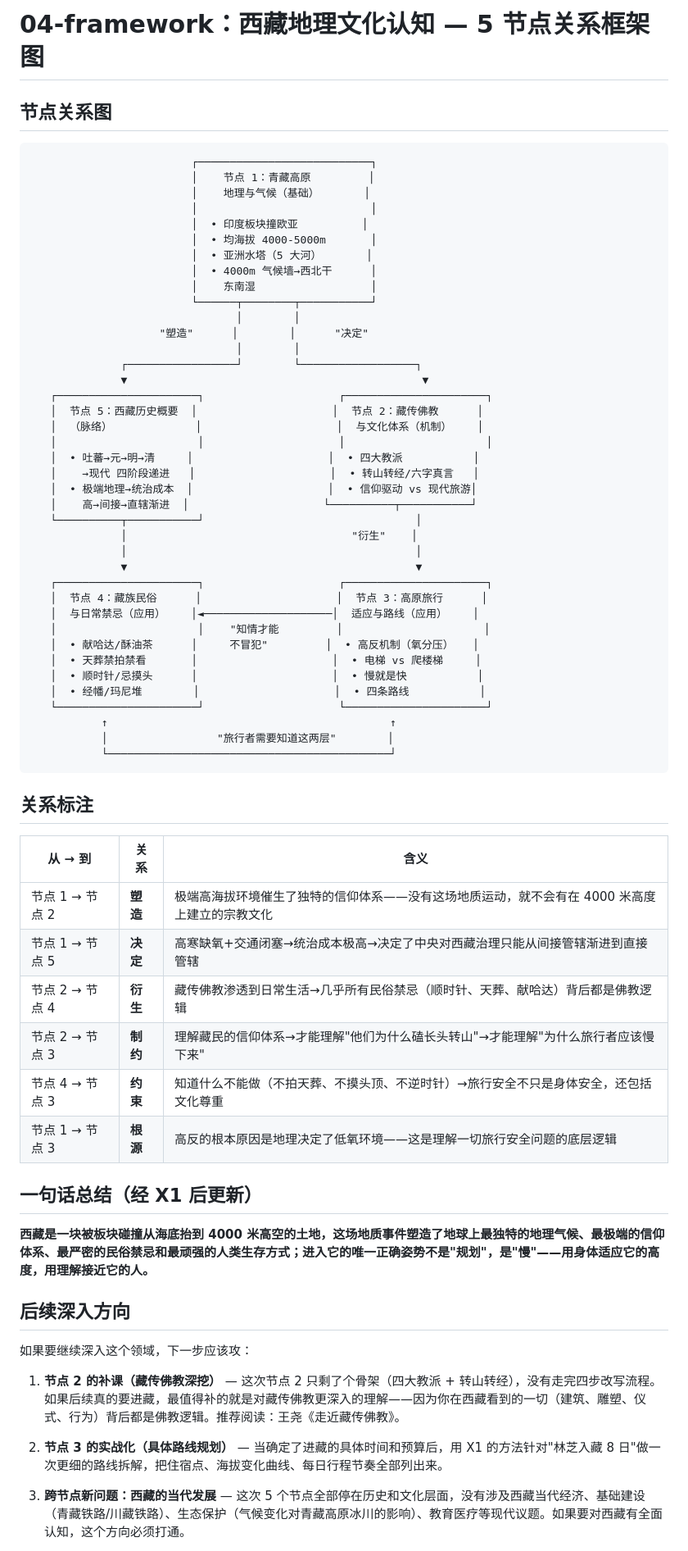
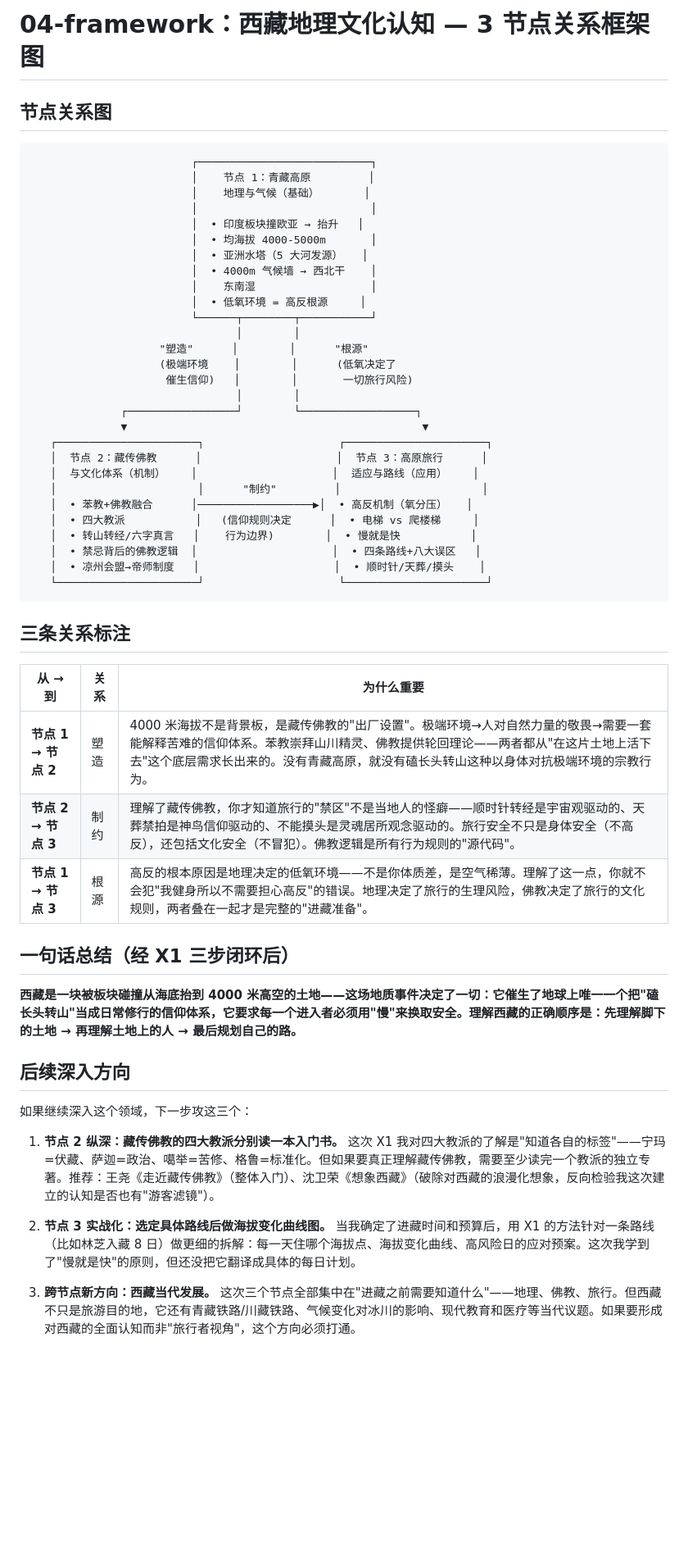
Before and after one commit to daihaojie02-ops/deep-camp-phase1-ai-barrier, a Markdown page: x1-ai-accelerator/domain-quickstart/04-framework.md, the part around one of its changes. Shown at 82% size. Drawn GitHub-style; blank space fills up the shorter version.

Commit message:
X1 v2.0: 3 nodes, full four-step rewrite

````diff
--- a/x1-ai-accelerator/domain-quickstart/04-framework.md
+++ b/x1-ai-accelerator/domain-quickstart/04-framework.md
@@ -1,4 +1,4 @@
-# 04-framework：西藏地理文化认知 — 5 节点关系框架图
+# 04-framework：西藏地理文化认知 — 3 节点关系框架图
 
 ## 节点关系图
 
@@ -7,65 +7,51 @@
                          │    节点 1：青藏高原         │
                          │    地理与气候（基础）       │
                          │                           │
-                         │  • 印度板块撞欧亚          │
+                         │  • 印度板块撞欧亚 → 抬升   │
                          │  • 均海拔 4000-5000m       │
-                         │  • 亚洲水塔（5 大河）       │
-                         │  • 4000m 气候墙→西北干      │
+                         │  • 亚洲水塔（5 大河发源）   │
+                         │  • 4000m 气候墙 → 西北干    │
                          │    东南湿                  │
+                         │  • 低氧环境 = 高反根源     │
                          └──────┬────────┬───────────┘
                                 │        │
-                    "塑造"      │        │      "决定"
+                    "塑造"      │        │      "根源"
+                    (极端环境    │        │      (低氧决定了
+                     催生信仰)   │        │       一切旅行风险)
                                 │        │
               ┌─────────────────┘        └──────────────────┐
               ▼                                              ▼
    ┌──────────────────────┐                     ┌──────────────────────┐
-   │  节点 5：西藏历史概要  │                     │  节点 2：藏传佛教      │
-   │  （脉络）             │                     │  与文化体系（机制）    │
-   │                      │                     │                      │
-   │  • 吐蕃→元→明→清     │                     │  • 四大教派           │
-   │    →现代 四阶段递进   │                     │  • 转山转经/六字真言   │
-   │  • 极端地理→统治成本  │                     │  • 信仰驱动 vs 现代旅游│
-   │    高→间接→直辖渐进  │                     └──────────┬───────────┘
-   └──────────┬───────────┘                                 │
-              │                                   "衍生"    │
-              │                                             │
-              ▼                                             ▼
-   ┌──────────────────────┐                     ┌──────────────────────┐
-   │  节点 4：藏族民俗      │                     │  节点 3：高原旅行      │
-   │  与日常禁忌（应用）    │◄────────────────────│  适应与路线（应用）    │
-   │                      │    "知情才能         │                      │
-   │  • 献哈达/酥油茶      │     不冒犯"         │  • 高反机制（氧分压）   │
-   │  • 天葬禁拍禁看       │                     │  • 电梯 vs 爬楼梯     │
-   │  • 顺时针/忌摸头      │                     │  • 慢就是快           │
-   │  • 经幡/玛尼堆        │                     │  • 四条路线           │
+   │  节点 2：藏传佛教      │                     │  节点 3：高原旅行      │
+   │  与文化体系（机制）    │                     │  适应与路线（应用）    │
+   │                      │      "制约"         │                      │
+   │  • 苯教+佛教融合      │──────────────────▶│  • 高反机制（氧分压）   │
+   │  • 四大教派           │   (信仰规则决定      │  • 电梯 vs 爬楼梯     │
+   │  • 转山转经/六字真言   │    行为边界)        │  • 慢就是快           │
+   │  • 禁忌背后的佛教逻辑  │                     │  • 四条路线+八大误区   │
+   │  • 凉州会盟→帝师制度   │                     │  • 顺时针/天葬/摸头    │
    └──────────────────────┘                     └──────────────────────┘
-           ↑                                            ↑
-           │                 "旅行者需要知道这两层"        │
-           └────────────────────────────────────────────┘
 ```
 
-## 关系标注
+## 三条关系标注
 
-| 从 → 到 | 关系 | 含义 |
-|---------|------|------|
-| 节点 1 → 节点 2 | **塑造** | 极端高海拔环境催生了独特的信仰体系——没有这场地质运动，就不会有在 4000 米高度上建立的宗教文化 |
-| 节点 1 → 节点 5 | **决定** | 高寒缺氧+交通闭塞→统治成本极高→决定了中央对西藏治理只能从间接管辖渐进到直接管辖 |
-| 节点 2 → 节点 4 | **衍生** | 藏传佛教渗透到日常生活→几乎所有民俗禁忌（顺时针、天葬、献哈达）背后都是佛教逻辑 |
-| 节点 2 → 节点 3 | **制约** | 理解藏民的信仰体系→才能理解"他们为什么磕长头转山"→才能理解"为什么旅行者应该慢下来" |
-| 节点 4 → 节点 3 | **约束** | 知道什么不能做（不拍天葬、不摸头顶、不逆时针）→旅行安全不只是身体安全，还包括文化尊重 |
-| 节点 1 → 节点 3 | **根源** | 高反的根本原因是地理决定了低氧环境——这是理解一切旅行安全问题的底层逻辑 |
+| 从 → 到 | 关系 | 为什么重要 |
+|---------|------|-----------|
+| **节点 1 → 节点 2** | 塑造 | 4000 米海拔不是背景板，是藏传佛教的"出厂设置"。极端环境→人对自然力量的敬畏→需要一套能解释苦难的信仰体系。苯教崇拜山川精灵、佛教提供轮回理论——两者都从"在这片土地上活下去"这个底层需求长出来的。没有青藏高原，就没有磕长头转山这种以身体对抗极端环境的宗教行为。 |
+| **节点 2 → 节点 3** | 制约 | 理解了藏传佛教，你才知道旅行的"禁区"不是当地人的怪癖——顺时针转经是宇宙观驱动的、天葬禁拍是神鸟信仰驱动的、不能摸头是灵魂居所观念驱动的。旅行安全不只是身体安全（不高反），还包括文化安全（不冒犯）。佛教逻辑是所有行为规则的"源代码"。 |
+| **节点 1 → 节点 3** | 根源 | 高反的根本原因是地理决定的低氧环境——不是你体质差，是空气稀薄。理解了这一点，你就不会犯"我健身所以不需要担心高反"的错误。地理决定了旅行的生理风险，佛教决定了旅行的文化规则，两者叠在一起才是完整的"进藏准备"。 |
 
-## 一句话总结（经 X1 后更新）
+## 一句话总结（经 X1 三步闭环后）
 
-**西藏是一块被板块碰撞从海底抬到 4000 米高空的土地，这场地质事件塑造了地球上最独特的地理气候、最极端的信仰体系、最严密的民俗禁忌和最顽强的人类生存方式；进入它的唯一正确姿势不是"规划"，是"慢"——用身体适应它的高度，用理解接近它的人。**
+**西藏是一块被板块碰撞从海底抬到 4000 米高空的土地——这场地质事件决定了一切：它催生了地球上唯一一个把"磕长头转山"当成日常修行的信仰体系，它要求每一个进入者必须用"慢"来换取安全。理解西藏的正确顺序是：先理解脚下的土地 → 再理解土地上的人 → 最后规划自己的路。**
 
 ## 后续深入方向
 
-如果要继续深入这个领域，下一步应该攻：
+如果继续深入这个领域，下一步攻这三个：
 
-1. **节点 2 的补课（藏传佛教深挖）** — 这次节点 2 只剩了个骨架（四大教派 + 转山转经），没有走完四步改写流程。如果后续真的要进藏，最值得补的就是对藏传佛教更深入的理解——因为你在西藏看到的一切（建筑、雕塑、仪式、行为）背后都是佛教逻辑。推荐阅读：王尧《走近藏传佛教》。
+1. **节点 2 纵深：藏传佛教的四大教派分别读一本入门书。** 这次 X1 我对四大教派的了解是"知道各自的标签"——宁玛=伏藏、萨迦=政治、噶举=苦修、格鲁=标准化。但如果要真正理解藏传佛教，需要至少读完一个教派的独立专著。推荐：王尧《走近藏传佛教》（整体入门）、沈卫荣《想象西藏》（破除对西藏的浪漫化想象，反向检验我这次建立的认知是否也有"游客滤镜"）。
 
-2. **节点 3 的实战化（具体路线规划）** — 当确定了进藏的具体时间和预算后，用 X1 的方法针对"林芝入藏 8 日"做一次更细的路线拆解，把住宿点、海拔变化曲线、每日行程节奏全部列出来。
+2. **节点 3 实战化：选定具体路线后做海拔变化曲线图。** 当我确定了进藏时间和预算后，用 X1 的方法针对一条路线（比如林芝入藏 8 日）做更细的拆解：每一天住哪个海拔点、海拔变化曲线、高风险日的应对预案。这次我学到了"慢就是快"的原则，但还没把它翻译成具体的每日计划。
 
-3. **跨节点新问题：西藏的当代发展** — 这次 5 个节点全部停在历史和文化层面，没有涉及西藏当代经济、基础建设（青藏铁路/川藏铁路）、生态保护（气候变化对青藏高原冰川的影响）、教育医疗等现代议题。如果要对西藏有全面认知，这个方向必须打通。
+3. **跨节点新方向：西藏当代发展。** 这次三个节点全部集中在"进藏之前需要知道什么"——地理、佛教、旅行。但西藏不只是旅游目的地，它还有青藏铁路/川藏铁路、气候变化对冰川的影响、现代教育和医疗等当代议题。如果要形成对西藏的全面认知而非"旅行者视角"，这个方向必须打通。
 
````
Also changed, not shown: other parts of x1-ai-accelerator/domain-quickstart/04-framework.md (+1 -1 lines).
